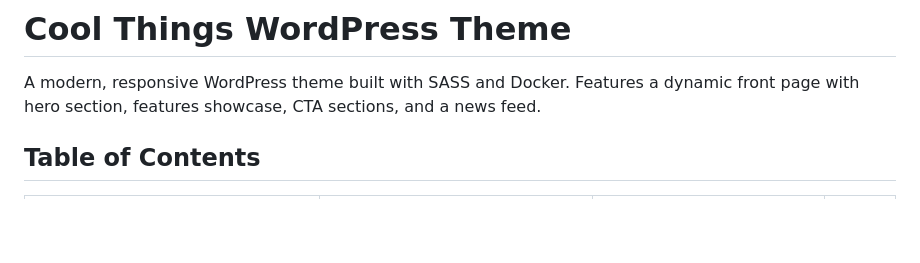
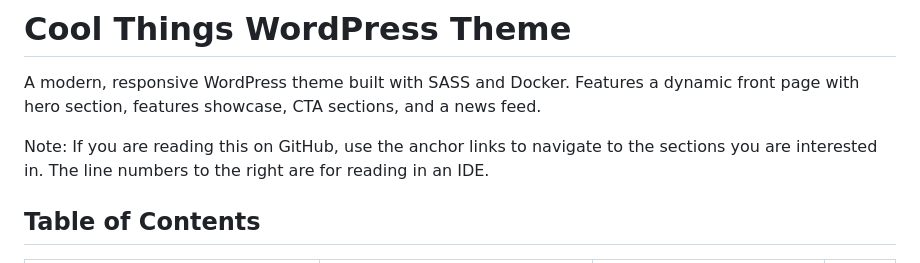
Before and after one commit to chadzilla2080/posture_dev_test, a Markdown page: README.md, the part around the change. Drawn GitHub-style; blank space fills up the shorter version.

```diff
--- a/README.md
+++ b/README.md
@@ -1,6 +1,8 @@
 # Cool Things WordPress Theme
 
 A modern, responsive WordPress theme built with SASS and Docker. Features a dynamic front page with hero section, features showcase, CTA sections, and a news feed.
+
+Note: If you are reading this on GitHub, use the anchor links to navigate to the sections you are interested in. The line numbers to the right are for reading in an IDE.
 
 ## Table of Contents
 
```
